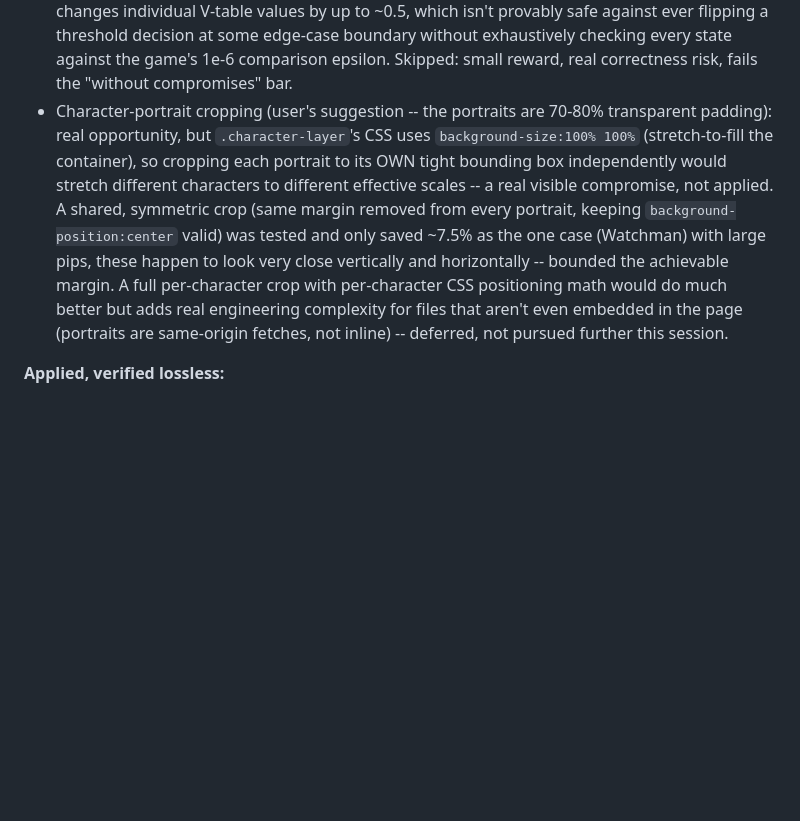
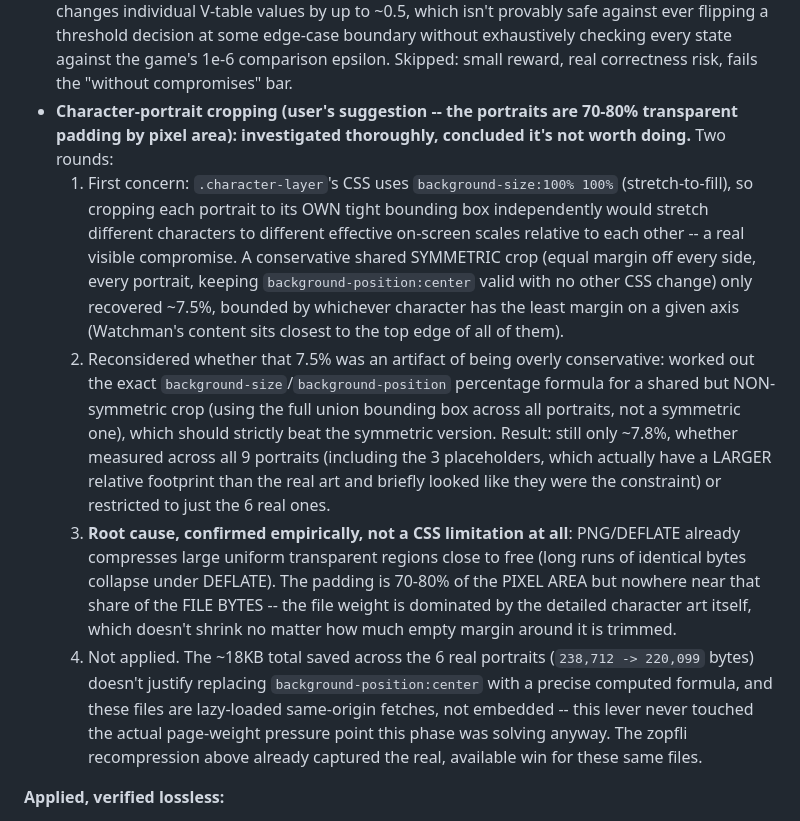
Before and after one commit to rodolfohermans/farklesolved, a Markdown page: ROADMAP.md, the part around the change. Drawn GitHub-style; blank space fills up the shorter version.

Commit message:
Document the full character-portrait cropping investigation
Closes out the question properly: worked out the exact CSS formula for
a non-symmetric shared crop (not just the conservative symmetric one),
confirmed it still only recovers ~7.8%, and identified the actual root
cause -- PNG/DEFLATE already compresses transparent padding close to
free, so trimming it barely moves file size regardless of how the crop
or CSS is done. Not a CSS limitation, a compression-characteristics one.

Co-Authored-By: Claude Sonnet 5 <noreply@anthropic.com>

```diff
--- a/ROADMAP.md
+++ b/ROADMAP.md
@@ -830,16 +830,32 @@ investigated several angles, only shipped the ones that are mathematically, veri
   a threshold decision at some edge-case boundary without exhaustively checking every state against
   the game's 1e-6 comparison epsilon. Skipped: small reward, real correctness risk, fails the
   "without compromises" bar.
-- Character-portrait cropping (user's suggestion -- the portraits are 70-80% transparent padding):
-  real opportunity, but `.character-layer`'s CSS uses `background-size:100% 100%` (stretch-to-fill
-  the container), so cropping each portrait to its OWN tight bounding box independently would
-  stretch different characters to different effective scales -- a real visible compromise, not
-  applied. A shared, symmetric crop (same margin removed from every portrait, keeping
-  `background-position:center` valid) was tested and only saved ~7.5% as the one case (Watchman)
-  with large pips, these happen to look very close vertically and horizontally -- bounded the
-  achievable margin. A full per-character crop with per-character CSS positioning math would do
-  much better but adds real engineering complexity for files that aren't even embedded in the page
-  (portraits are same-origin fetches, not inline) -- deferred, not pursued further this session.
+- **Character-portrait cropping (user's suggestion -- the portraits are 70-80% transparent
+  padding by pixel area): investigated thoroughly, concluded it's not worth doing.** Two rounds:
+  1. First concern: `.character-layer`'s CSS uses `background-size:100% 100%` (stretch-to-fill),
+     so cropping each portrait to its OWN tight bounding box independently would stretch different
+     characters to different effective on-screen scales relative to each other -- a real visible
+     compromise. A conservative shared SYMMETRIC crop (equal margin off every side, every portrait,
+     keeping `background-position:center` valid with no other CSS change) only recovered ~7.5%,
+     bounded by whichever character has the least margin on a given axis (Watchman's content sits
+     closest to the top edge of all of them).
+  2. Reconsidered whether that 7.5% was an artifact of being overly conservative: worked out the
+     exact `background-size`/`background-position` percentage formula for a shared but
+     NON-symmetric crop (using the full union bounding box across all portraits, not a symmetric
+     one), which should strictly beat the symmetric version. Result: still only ~7.8%, whether
+     measured across all 9 portraits (including the 3 placeholders, which actually have a LARGER
+     relative footprint than the real art and briefly looked like they were the constraint) or
+     restricted to just the 6 real ones.
+  3. **Root cause, confirmed empirically, not a CSS limitation at all**: PNG/DEFLATE already
+     compresses large uniform transparent regions close to free (long runs of identical bytes
+     collapse under DEFLATE). The padding is 70-80% of the PIXEL AREA but nowhere near that share
+     of the FILE BYTES -- the file weight is dominated by the detailed character art itself, which
+     doesn't shrink no matter how much empty margin around it is trimmed.
+  4. Not applied. The ~18KB total saved across the 6 real portraits (`238,712 -> 220,099` bytes)
+     doesn't justify replacing `background-position:center` with a precise computed formula, and
+     these files are lazy-loaded same-origin fetches, not embedded -- this lever never touched the
+     actual page-weight pressure point this phase was solving anyway. The zopfli recompression
+     above already captured the real, available win for these same files.
 
 **Applied, verified lossless:**
 - **All PNGs re-compressed with zopfli** (`zopflipy`/`ZopfliPNG`, lossless mode, `lossy_transparent=
```
